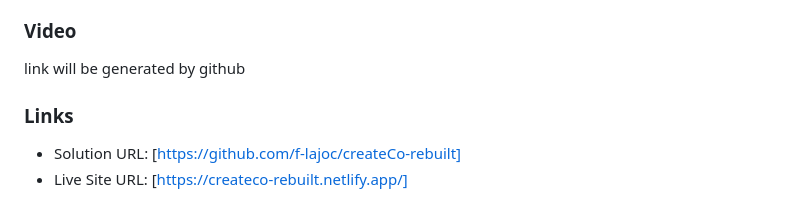
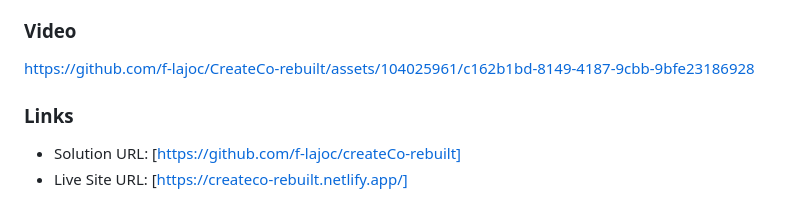
Before and after one commit to f-lajoc/CreateCo-rebuilt, a Markdown page: README.md, the part around the change. GitHub-like rendering.

```diff
--- a/README.md
+++ b/README.md
@@ -37,7 +37,10 @@ It should:
 
 ### Video
 
-link will be generated by github
+
+https://github.com/f-lajoc/CreateCo-rebuilt/assets/104025961/c162b1bd-8149-4187-9cbb-9bfe23186928
+
+
 
 ### Links
 
```
